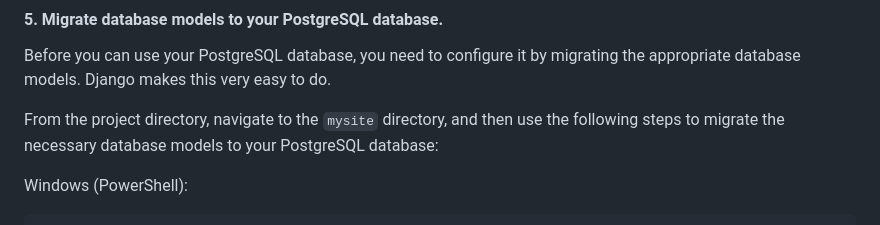
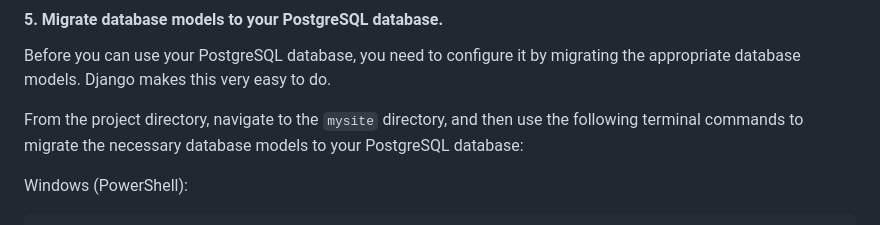
Before and after one commit to anschelburk/math_homework, a Markdown page: README.md, the part around the change. Drawn GitHub-style.

Commit message:
Clarify wording in readme

````diff
--- a/README.md
+++ b/README.md
@@ -214,7 +214,7 @@ If at any point you would like to enable debug mode, simply toggle that value to
 
 Before you can use your PostgreSQL database, you need to configure it by migrating the appropriate database models. Django makes this very easy to do.
 
-From the project directory, navigate to the `mysite` directory, and then use the following steps to migrate the necessary database models to your PostgreSQL database:
+From the project directory, navigate to the `mysite` directory, and then use the following terminal commands to migrate the necessary database models to your PostgreSQL database:
 
 Windows (PowerShell):
 ```
````
